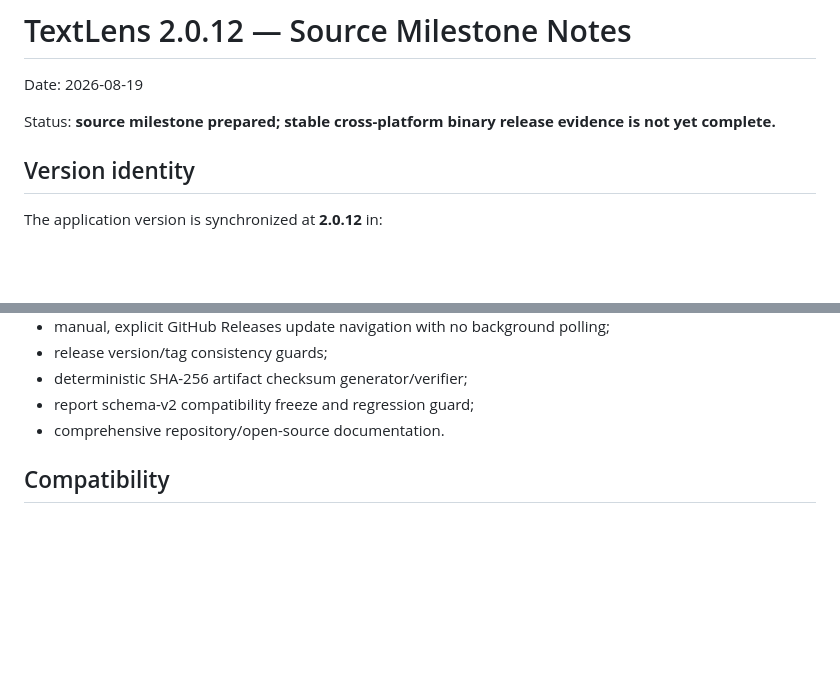
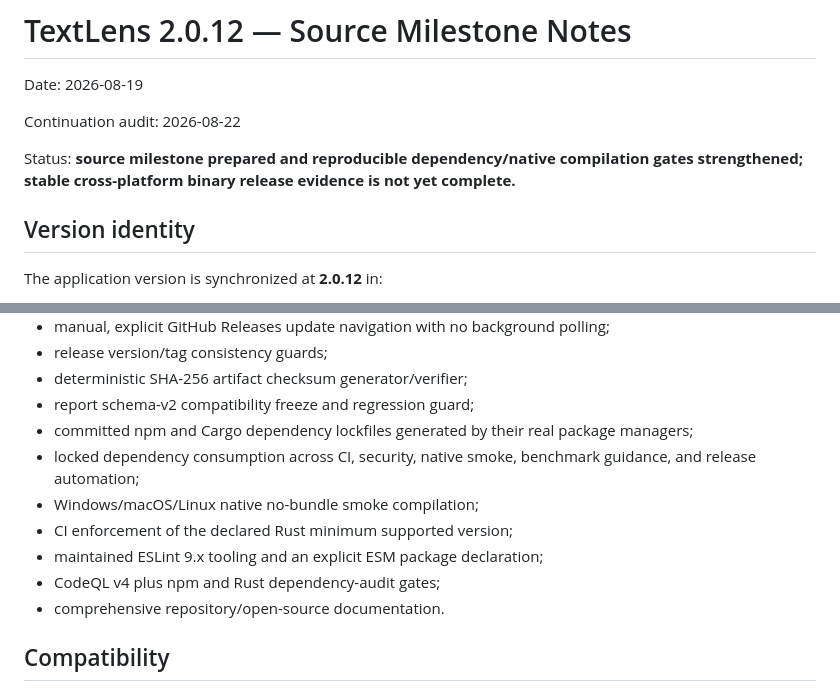
Before and after one commit to sanskarIN/textlens, a Markdown page: docs/releases/v2.0.12.md, 2 parts joined by grey strips. GitHub-like rendering; blank space fills up the shorter version.

```diff
--- a/docs/releases/v2.0.12.md
+++ b/docs/releases/v2.0.12.md
@@ -2,7 +2,9 @@
 
 Date: 2026-08-19
 
-Status: **source milestone prepared; stable cross-platform binary release evidence is not yet complete.**
+Continuation audit: 2026-08-22
+
+Status: **source milestone prepared and reproducible dependency/native compilation gates strengthened; stable cross-platform binary release evidence is not yet complete.**
 
 ## Version identity
 
@@ -34,6 +36,12 @@ Report schema remains **v2**. Application version 2.0.12 does not alter the repo
 - release version/tag consistency guards;
 - deterministic SHA-256 artifact checksum generator/verifier;
 - report schema-v2 compatibility freeze and regression guard;
+- committed npm and Cargo dependency lockfiles generated by their real package managers;
+- locked dependency consumption across CI, security, native smoke, benchmark guidance, and release automation;
+- Windows/macOS/Linux native no-bundle smoke compilation;
+- CI enforcement of the declared Rust minimum supported version;
+- maintained ESLint 9.x tooling and an explicit ESM package declaration;
+- CodeQL v4 plus npm and Rust dependency-audit gates;
 - comprehensive repository/open-source documentation.
 
 ## Compatibility
```
Also changed, not shown: other parts of docs/releases/v2.0.12.md (+32 -19 lines).
